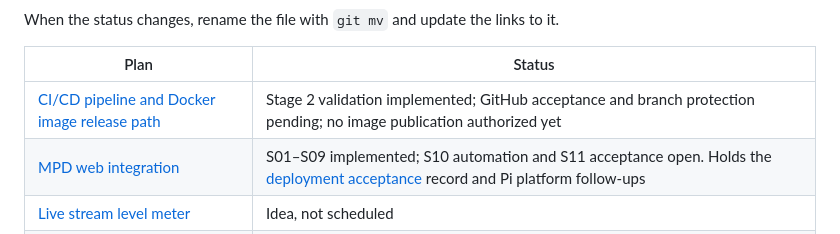
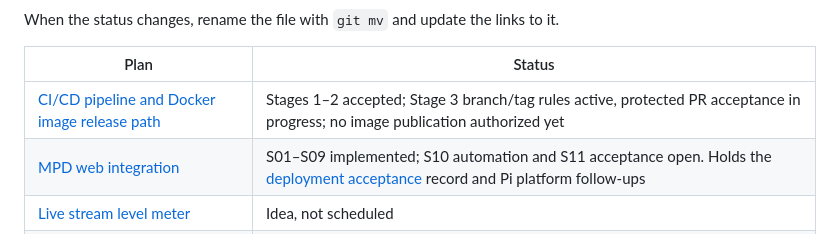
Before and after one commit to itcorner/MPDRussoundPi, a Markdown page: docs/README.md, the part around the change. Drawn GitHub-style.

```diff
--- a/docs/README.md
+++ b/docs/README.md
@@ -48,7 +48,7 @@ When the status changes, rename the file with `git mv` and update the links to i
 
 | Plan | Status |
 |---|---|
-| [CI/CD pipeline and Docker image release path](./plans/general_open_cicd-docker-release.md) | Stage 2 validation implemented; GitHub acceptance and branch protection pending; no image publication authorized yet |
+| [CI/CD pipeline and Docker image release path](./plans/general_open_cicd-docker-release.md) | Stages 1–2 accepted; Stage 3 branch/tag rules active, protected PR acceptance in progress; no image publication authorized yet |
 | [MPD web integration](./plans/general_open_mpd-web-integration.md) | S01–S09 implemented; S10 automation and S11 acceptance open. Holds the [deployment acceptance](./plans/general_open_mpd-web-integration.md#6-deployment-acceptance) record and Pi platform follow-ups |
 | [Live stream level meter](./plans/general_idea_live-level-meter.md) | Idea, not scheduled |
 | [Config split](./plans/mpd_done_config-split.md) | Rolled out 2026-10-17 |
```
Also changed, not shown: docs/documentation/development-workflow.md (+19 -5 lines), docs/plans/general_open_cicd-docker-release.md (+54 -11 lines).
